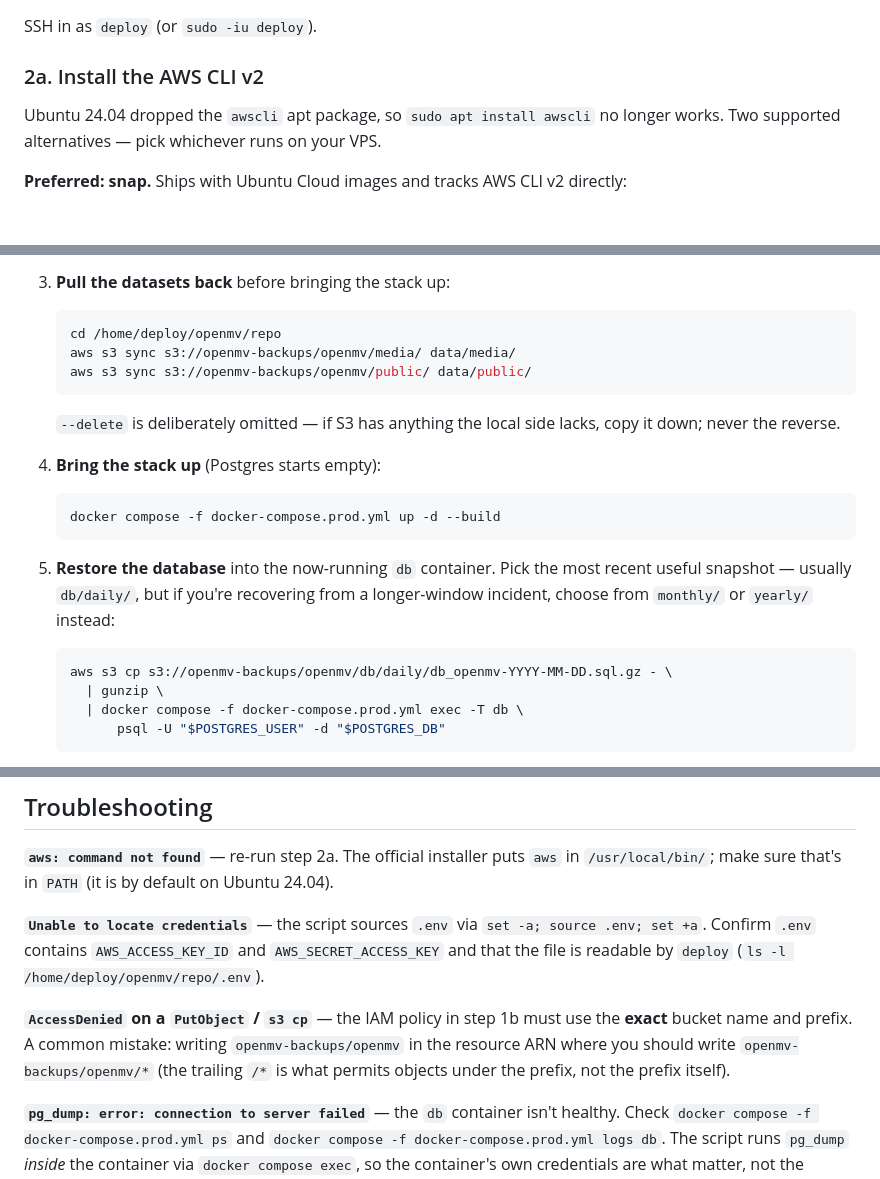
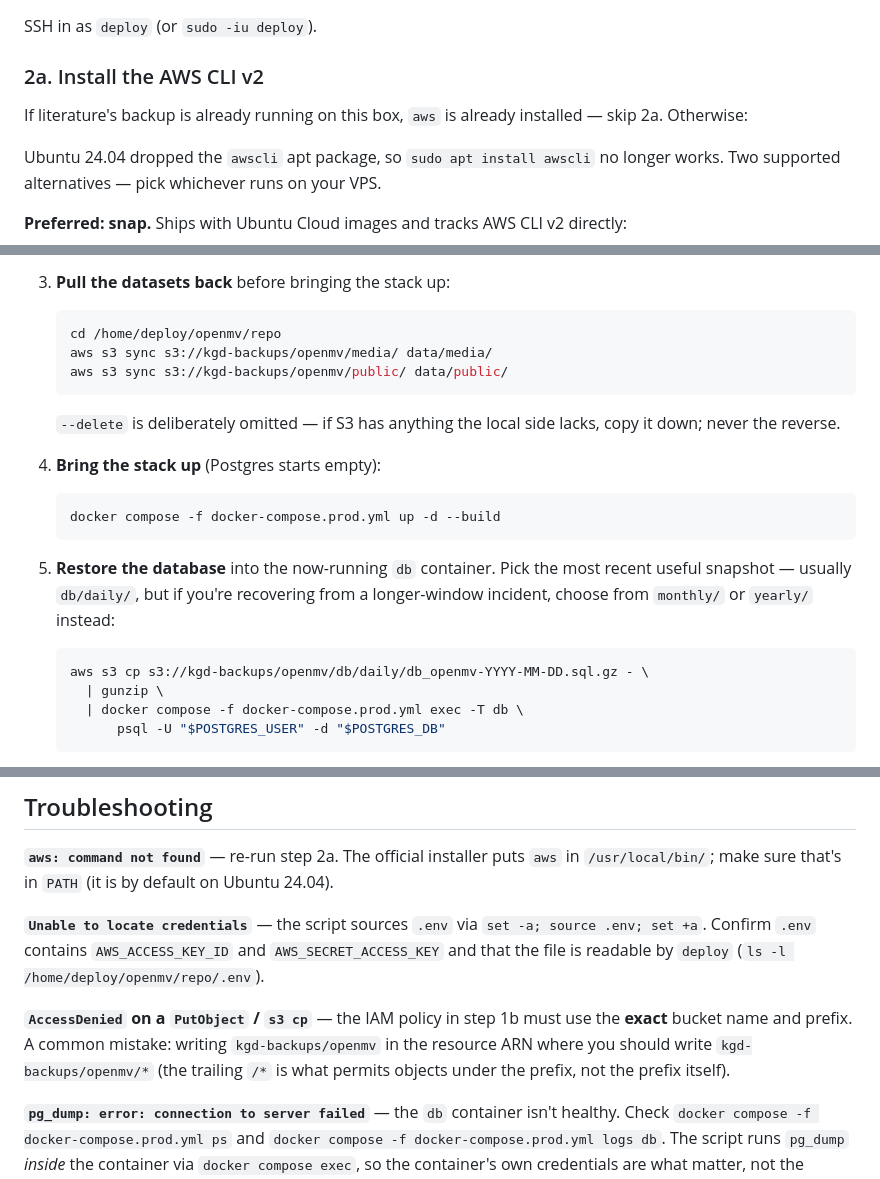
Before and after one commit to kgdunn/Django-dataset-download-app, a Markdown page: docs/backup.md, 3 parts joined by grey strips. Drawn GitHub-style; blank space fills up the shorter version.

````diff
--- a/docs/backup.md
+++ b/docs/backup.md
@@ -134,6 +137,9 @@ You'll paste both into Hetzner's `.env` in step 2b.
 SSH in as `deploy` (or `sudo -iu deploy`).
 
 ### 2a. Install the AWS CLI v2
+
+If literature's backup is already running on this box, `aws` is already
+installed — skip 2a. Otherwise:
 
 Ubuntu 24.04 dropped the `awscli` apt package, so `sudo apt install
 awscli` no longer works. Two supported alternatives — pick whichever
@@ -322,8 +328,8 @@ catastrophic admin error), the path is:
 
    ```bash
    cd /home/deploy/openmv/repo
-   aws s3 sync s3://openmv-backups/openmv/media/ data/media/
-   aws s3 sync s3://openmv-backups/openmv/public/ data/public/
+   aws s3 sync s3://kgd-backups/openmv/media/ data/media/
+   aws s3 sync s3://kgd-backups/openmv/public/ data/public/
    ```
 
    `--delete` is deliberately omitted — if S3 has anything the local
@@ -340,7 +346,7 @@ catastrophic admin error), the path is:
    `yearly/` instead:
 
    ```bash
-   aws s3 cp s3://openmv-backups/openmv/db/daily/db_openmv-YYYY-MM-DD.sql.gz - \
+   aws s3 cp s3://kgd-backups/openmv/db/daily/db_openmv-YYYY-MM-DD.sql.gz - \
      | gunzip \
      | docker compose -f docker-compose.prod.yml exec -T db \
          psql -U "$POSTGRES_USER" -d "$POSTGRES_DB"
@@ -368,8 +374,8 @@ and `AWS_SECRET_ACCESS_KEY` and that the file is readable by `deploy`
 
 **`AccessDenied` on a `PutObject` / `s3 cp`** — the IAM policy in step 1b
 must use the **exact** bucket name and prefix. A common mistake: writing
-`openmv-backups/openmv` in the resource ARN where you should write
-`openmv-backups/openmv/*` (the trailing `/*` is what permits objects
+`kgd-backups/openmv` in the resource ARN where you should write
+`kgd-backups/openmv/*` (the trailing `/*` is what permits objects
 under the prefix, not the prefix itself).
 
 **`pg_dump: error: connection to server failed`** — the `db` container
````
Also changed, not shown: other parts of docs/backup.md (+19 -16 lines).
